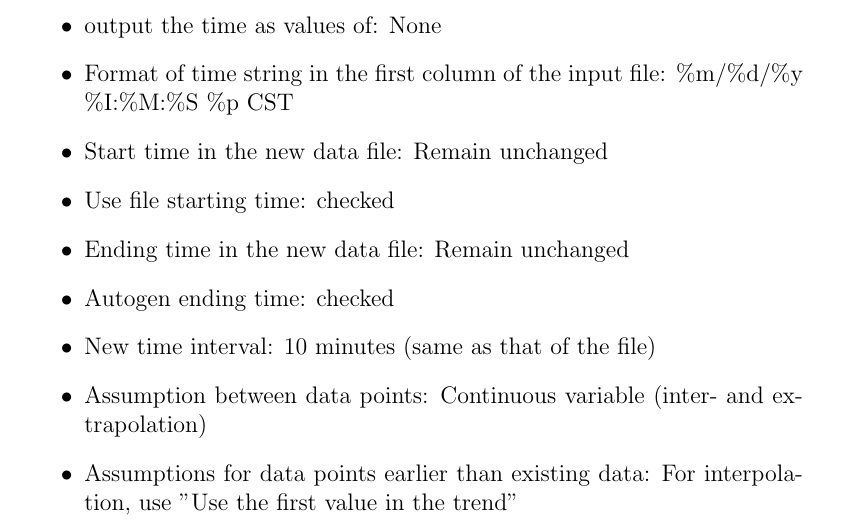
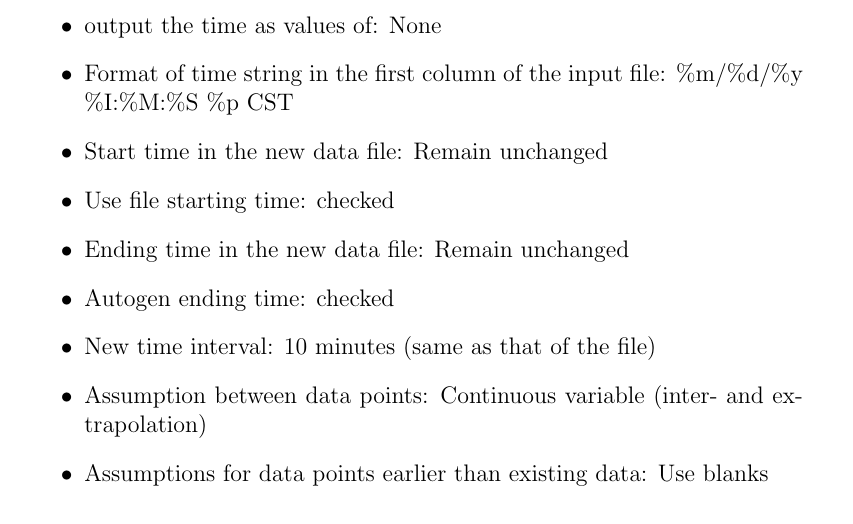
Before and after one commit to howardcheung/auto-data-preprocessor, a LaTeX document (doc/UserManual.tex): part of page 9 of 15, cut so that both start at the same text. Compiled offline with pdfLaTeX.

Commit message:
Change 2nd tutorial for Blank Value setting usage

```diff
--- a/doc/UserManual.tex
+++ b/doc/UserManual.tex
@@ -193,7 +193,7 @@ To do so, we open the graphical use interface and choose the followings.
 \item Autogen ending time: checked
 \item New time interval: 10 minutes (same as that of the file)
 \item Assumption between data points: Continuous variable (inter- and extrapolation)
-\item Assumptions for data points earlier than existing data: For interpolation, use "Use the first value in the trend"
+\item Assumptions for data points earlier than existing data: Use blanks
 \end{itemize}
 
 The output file should have the invalid and missing data points filled while other data points should remain unchanged as shown in Figure \ref{fig:missing_data_result}.
```
